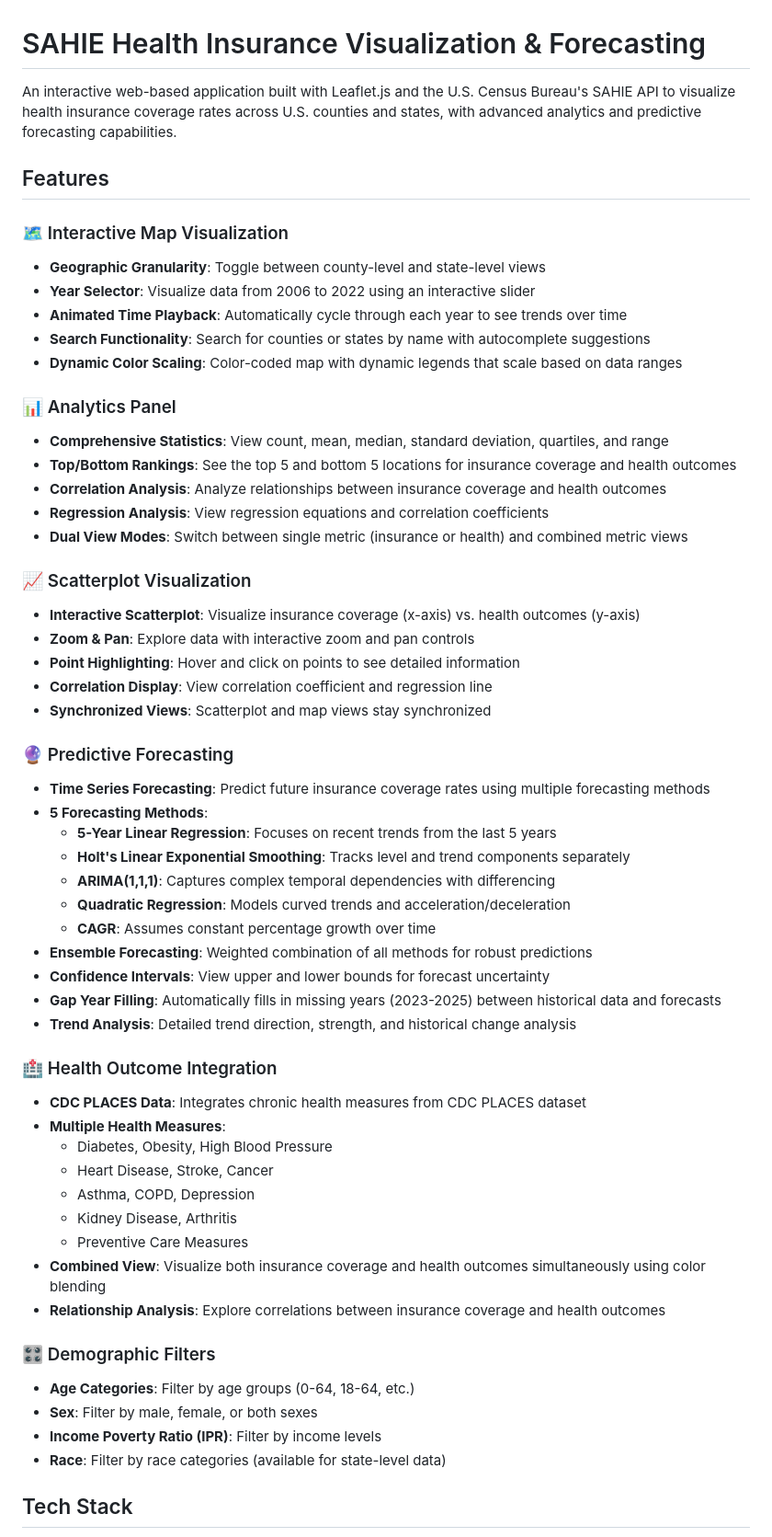
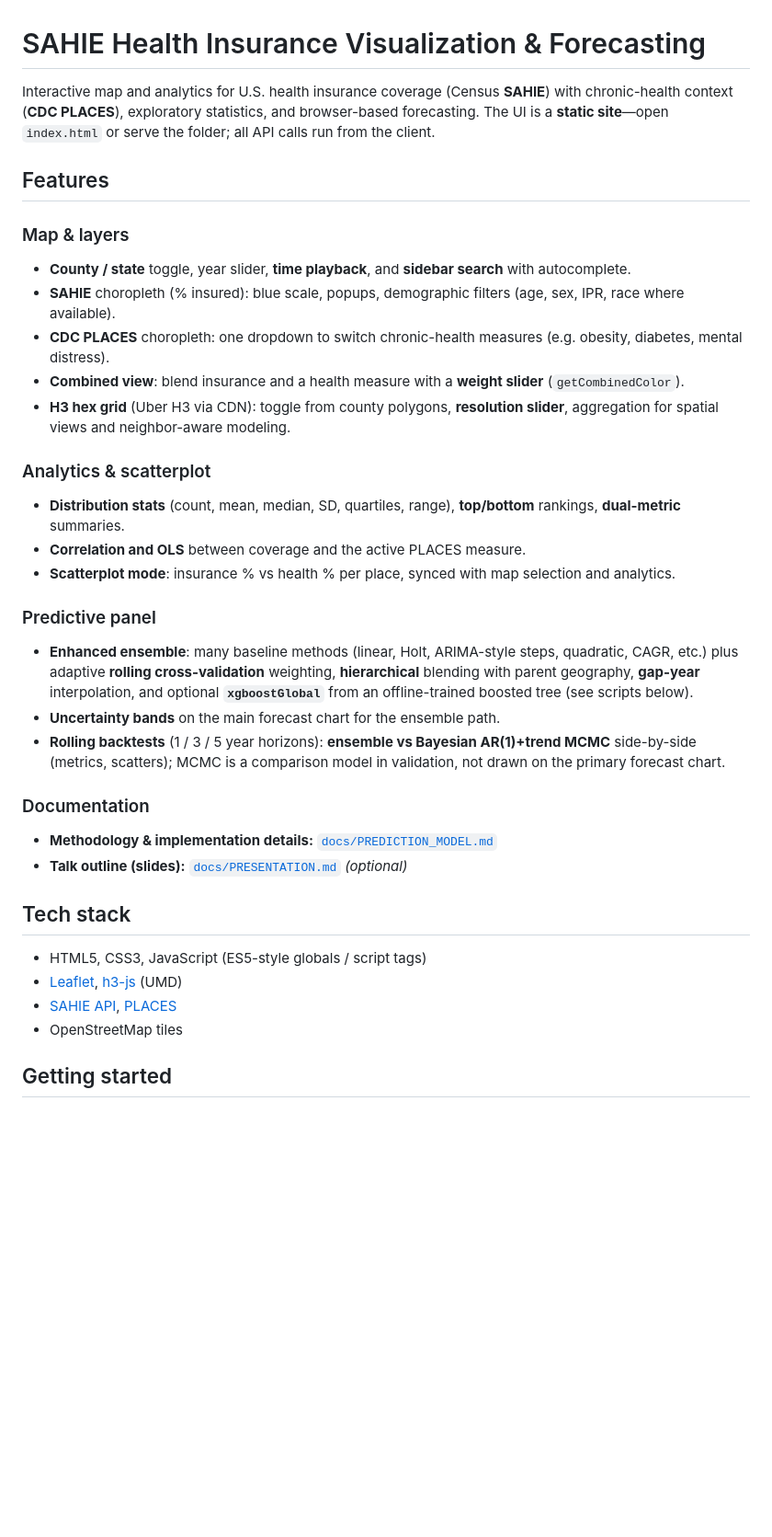
Before and after one commit to samthomas1405/SAHIE-visualization, a Markdown page: README.md, the part around one of its changes. Shown at 92% size. Rendered like a GitHub page; blank space fills up the shorter version.

```diff
--- a/README.md
+++ b/README.md
@@ -1,59 +1,36 @@
 # SAHIE Health Insurance Visualization & Forecasting
 
-An interactive web-based application built with Leaflet.js and the U.S. Census Bureau's SAHIE API to visualize health insurance coverage rates across U.S. counties and states, with advanced analytics and predictive forecasting capabilities.
+Interactive map and analytics for U.S. health insurance coverage (Census **SAHIE**) with chronic-health context (**CDC PLACES**), exploratory statistics, and browser-based forecasting. The UI is a **static site**—open `index.html` or serve the folder; all API calls run from the client.
 
 ## Features
 
-### 🗺️ Interactive Map Visualization
-- **Geographic Granularity**: Toggle between county-level and state-level views
-- **Year Selector**: Visualize data from 2006 to 2022 using an interactive slider
-- **Animated Time Playback**: Automatically cycle through each year to see trends over time
-- **Search Functionality**: Search for counties or states by name with autocomplete suggestions
-- **Dynamic Color Scaling**: Color-coded map with dynamic legends that scale based on data ranges
+### Map & layers
+- **County / state** toggle, year slider, **time playback**, and **sidebar search** with autocomplete.
+- **SAHIE** choropleth (% insured): blue scale, popups, demographic filters (age, sex, IPR, race where available).
+- **CDC PLACES** choropleth: one dropdown to switch chronic-health measures (e.g. obesity, diabetes, mental distress).
+- **Combined view**: blend insurance and a health measure with a **weight slider** (`getCombinedColor`).
+- **H3 hex grid** (Uber H3 via CDN): toggle from county polygons, **resolution slider**, aggregation for spatial views and neighbor-aware modeling.
 
-### 📊 Analytics Panel
-- **Comprehensive Statistics**: View count, mean, median, standard deviation, quartiles, and range
-- **Top/Bottom Rankings**: See the top 5 and bottom 5 locations for insurance coverage and health outcomes
-- **Correlation Analysis**: Analyze relationships between insurance coverage and health outcomes
-- **Regression Analysis**: View regression equations and correlation coefficients
-- **Dual View Modes**: Switch between single metric (insurance or health) and combined metric views
+### Analytics & scatterplot
+- **Distribution stats** (count, mean, median, SD, quartiles, range), **top/bottom** rankings, **dual-metric** summaries.
+- **Correlation and OLS** between coverage and the active PLACES measure.
+- **Scatterplot mode**: insurance % vs health % per place, synced with map selection and analytics.
 
-### 📈 Scatterplot Visualization
-- **Interactive Scatterplot**: Visualize insurance coverage (x-axis) vs. health outcomes (y-axis)
-- **Zoom & Pan**: Explore data with interactive zoom and pan controls
-- **Point Highlighting**: Hover and click on points to see detailed information
-- **Correlation Display**: View correlation coefficient and regression line
-- **Synchronized Views**: Scatterplot and map views stay synchronized
+### Predictive panel
+- **Enhanced ensemble**: many baseline methods (linear, Holt, ARIMA-style steps, quadratic, CAGR, etc.) plus adaptive **rolling cross-validation** weighting, **hierarchical** blending with parent geography, **gap-year** interpolation, and optional **`xgboostGlobal`** from an offline-trained boosted tree (see scripts below).
+- **Uncertainty bands** on the main forecast chart for the ensemble path.
+- **Rolling backtests** (1 / 3 / 5 year horizons): **ensemble vs Bayesian AR(1)+trend MCMC** side-by-side (metrics, scatters); MCMC is a comparison model in validation, not drawn on the primary forecast chart.
 
-### 🔮 Predictive Forecasting
-- **Time Series Forecasting**: Predict future insurance coverage rates using multiple forecasting methods
-- **5 Forecasting Methods**:
-  - **5-Year Linear Regression**: Focuses on recent trends from the last 5 years
-  - **Holt's Linear Exponential Smoothing**: Tracks level and trend components separately
-  - **ARIMA(1,1,1)**: Captures complex temporal dependencies with differencing
-  - **Quadratic Regression**: Models curved trends and acceleration/deceleration
-  - **CAGR**: Assumes constant percentage growth over time
-- **Ensemble Forecasting**: Weighted combination of all methods for robust predictions
-- **Confidence Intervals**: View upper and lower bounds for forecast uncertainty
-- **Gap Year Filling**: Automatically fills in missing years (2023-2025) between historical data and forecasts
-- **Trend Analysis**: Detailed trend direction, strength, and historical change analysis
+### Documentation
+- **Methodology & implementation details:** [`docs/PREDICTION_MODEL.md`](docs/PREDICTION_MODEL.md)
+- **Talk outline (slides):** [`docs/PRESENTATION.md`](docs/PRESENTATION.md) *(optional)*
 
-### 🏥 Health Outcome Integration
-- **CDC PLACES Data**: Integrates chronic health measures from CDC PLACES dataset
-- **Multiple Health Measures**:
-  - Diabetes, Obesity, High Blood Pressure
-  - Heart Disease, Stroke, Cancer
-  - Asthma, COPD, Depression
-  - Kidney Disease, Arthritis
-  - Preventive Care Measures
-- **Combined View**: Visualize both insurance coverage and health outcomes simultaneously using color blending
-- **Relationship Analysis**: Explore correlations between insurance coverage and health outcomes
+## Tech stack
 
-### 🎛️ Demographic Filters
-- **Age Categories**: Filter by age groups (0-64, 18-64, etc.)
-- **Sex**: Filter by male, female, or both sexes
-- **Income Poverty Ratio (IPR)**: Filter by income levels
-- **Race**: Filter by race categories (available for state-level data)
+- HTML5, CSS3, JavaScript (ES5-style globals / script tags)
+- [Leaflet](https://leafletjs.com/), [h3-js](https://github.com/uber/h3-js) (UMD)
+- [SAHIE API](https://www.census.gov/data/developers/data-sets/health-insurance.html), [PLACES](https://www.cdc.gov/places/)
+- OpenStreetMap tiles
 
-## Tech Stack
+## Getting started
 
```
Also changed, not shown: other parts of README.md (+54 -88 lines).
